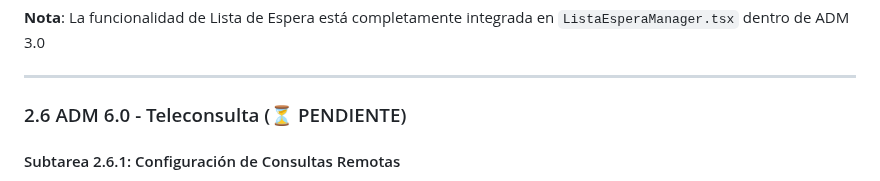
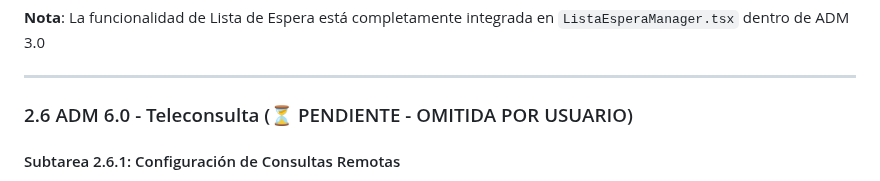
Before and after one commit to crisfroi/ecuatorial-health-dashboard-28d23b44, a Markdown page: HOSIX_IMPLEMENTACION_SEGUIMIENTO.md, the part around the change. GitHub-like rendering.

Commit message:
completionId: cgen-aa16202c81c1457886b357d07764ef57
cgen-aa16202c81c1457886b357d07764ef57

```diff
--- a/HOSIX_IMPLEMENTACION_SEGUIMIENTO.md
+++ b/HOSIX_IMPLEMENTACION_SEGUIMIENTO.md
@@ -307,7 +307,7 @@ El sistema HOSIX se implementará en **4 fases principales**:
 
 ---
 
-### 2.6 ADM 6.0 - Teleconsulta (⏳ PENDIENTE)
+### 2.6 ADM 6.0 - Teleconsulta (⏳ PENDIENTE - OMITIDA POR USUARIO)
 
 #### Subtarea 2.6.1: Configuración de Consultas Remotas
 - **Estado**: ⏳ NO INICIADO
```
